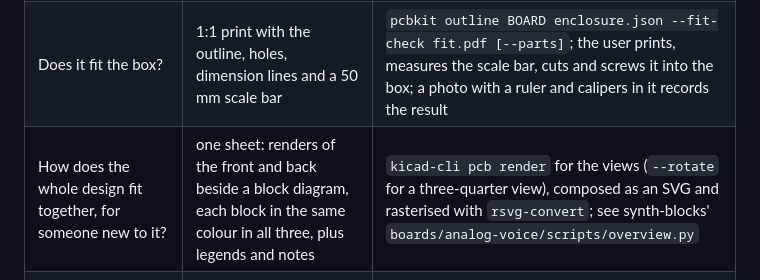
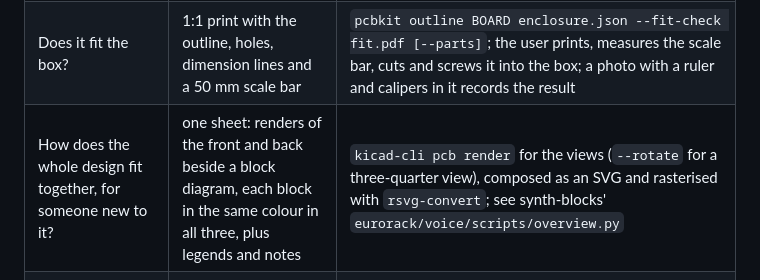
Before and after one commit to somebox/pcb-kit, a Markdown page: skills/visual-review/SKILL.md, the part around the change. Rendered like a GitHub page.

```diff
--- a/skills/visual-review/SKILL.md
+++ b/skills/visual-review/SKILL.md
@@ -16,7 +16,7 @@ picture, look at it yourself (read the PNG), say what you see, then send it to t
 | How full is the board, where do connectors land? | 3-D render of the top | `kicad-cli pcb render --side top --quality high -o out.png BOARD`; for a placement study, place stock footprints first (see the esp32-s3-ha-node `scripts/mockup.py`) |
 | Which placement tangles less? Where do nets cross? | the ratsnest, crossings circled | `pcbkit place-score BOARD [--study S.py] --svg out.svg --png out.png`; see the placement-study skill |
 | Does it fit the box? | 1:1 print with the outline, holes, dimension lines and a 50 mm scale bar | `pcbkit outline BOARD enclosure.json --fit-check fit.pdf [--parts]`; the user prints, measures the scale bar, cuts and screws it into the box; a photo with a ruler and calipers in it records the result |
-| How does the whole design fit together, for someone new to it? | one sheet: renders of the front and back beside a block diagram, each block in the same colour in all three, plus legends and notes | `kicad-cli pcb render` for the views (`--rotate` for a three-quarter view), composed as an SVG and rasterised with `rsvg-convert`; see synth-blocks' `boards/analog-voice/scripts/overview.py` |
+| How does the whole design fit together, for someone new to it? | one sheet: renders of the front and back beside a block diagram, each block in the same colour in all three, plus legends and notes | `kicad-cli pcb render` for the views (`--rotate` for a three-quarter view), composed as an SVG and rasterised with `rsvg-convert`; see synth-blocks' `eurorack/voice/scripts/overview.py` |
 | What does this DRC or check item actually refer to? | the copper around it, rasterised, with the flagged items marked | a netview of the area, or a small script that plots the layer and the item; crop tight |
 | Does the rail hold up when the load steps? | voltage and inductor current against time, one panel per case | ngspice deck through `pcbkit spice`, `wrdata` to text, matplotlib (`uv run --with numpy --with matplotlib`) |
 | What will the assembler see? | the hand-assembly map and the copper PNGs | `pcbkit previews BOARD docs/previews/<board>` |
```
Also changed, not shown: docs/CONVENTIONS.md (+7 -0 lines).
